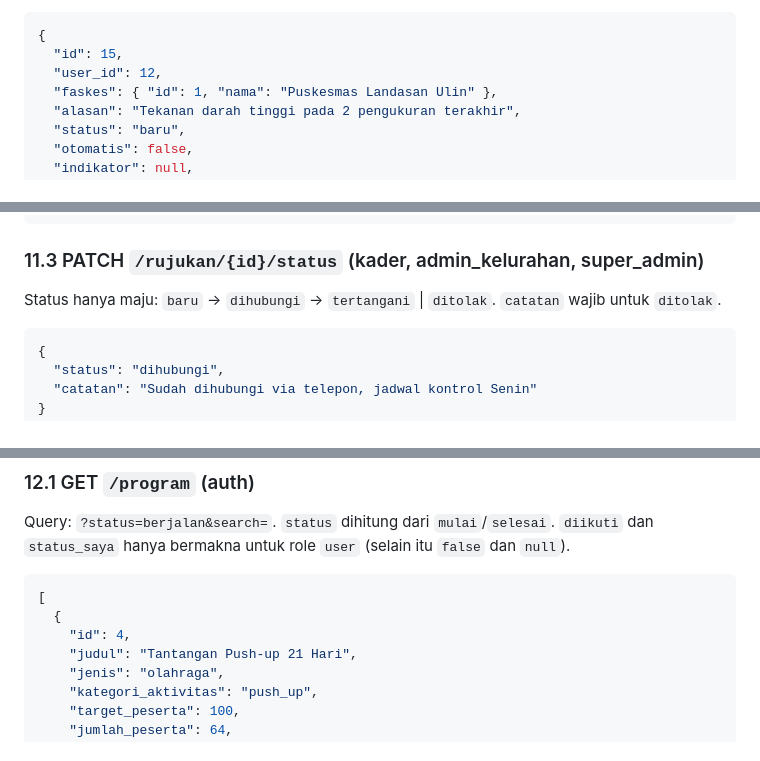
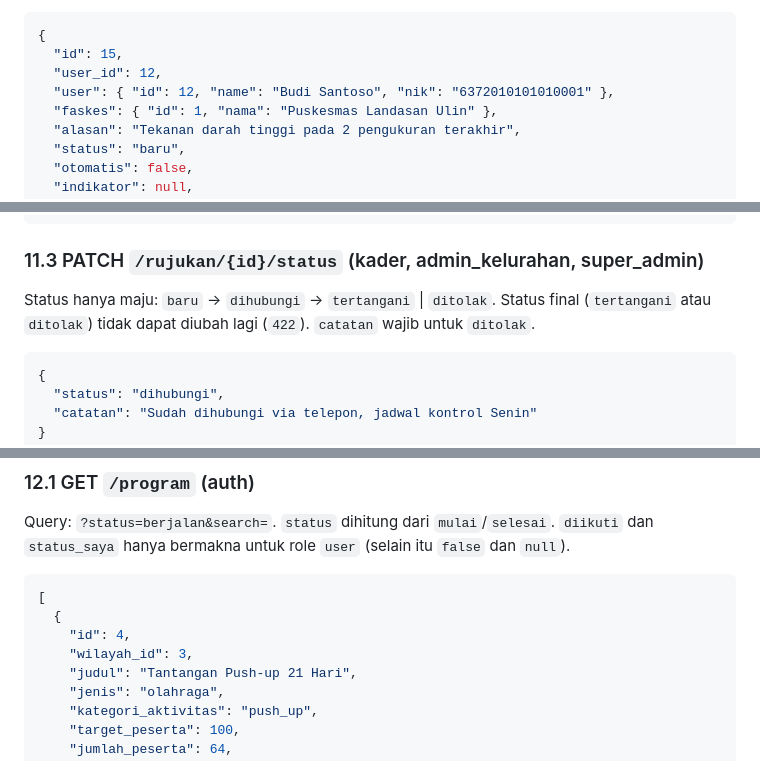
Before and after one commit to ahmdridhokurniawan/sehatkita, a Markdown page: kontrak-api.md, 3 parts joined by grey strips. Drawn GitHub-style.

````diff
--- a/kontrak-api.md
+++ b/kontrak-api.md
@@ -871,6 +871,7 @@ Ubah tanggal/lokasi/kader/catatan. **200** objek sesi.
 {
   "id": 15,
   "user_id": 12,
+  "user": { "id": 12, "name": "Budi Santoso", "nik": "6372010101010001" },
   "faskes": { "id": 1, "nama": "Puskesmas Landasan Ulin" },
   "alasan": "Tekanan darah tinggi pada 2 pengukuran terakhir",
   "status": "baru",
@@ -910,7 +911,7 @@ Bentuk teredaksi untuk `admin_kelurahan`:
 
 ### 11.3 PATCH `/rujukan/{id}/status` (kader, admin_kelurahan, super_admin)
 
-Status hanya maju: `baru` → `dihubungi` → `tertangani` | `ditolak`. `catatan` wajib untuk `ditolak`.
+Status hanya maju: `baru` → `dihubungi` → `tertangani` | `ditolak`. Status final (`tertangani` atau `ditolak`) tidak dapat diubah lagi (`422`). `catatan` wajib untuk `ditolak`.
 
 ```json
 {
@@ -935,6 +936,7 @@ Query: `?status=berjalan&search=`. `status` dihitung dari `mulai`/`selesai`. `di
 [
   {
     "id": 4,
+    "wilayah_id": 3,
     "judul": "Tantangan Push-up 21 Hari",
     "jenis": "olahraga",
     "kategori_aktivitas": "push_up",
````
Also changed, not shown: other parts of kontrak-api.md (+6 -4 lines).
